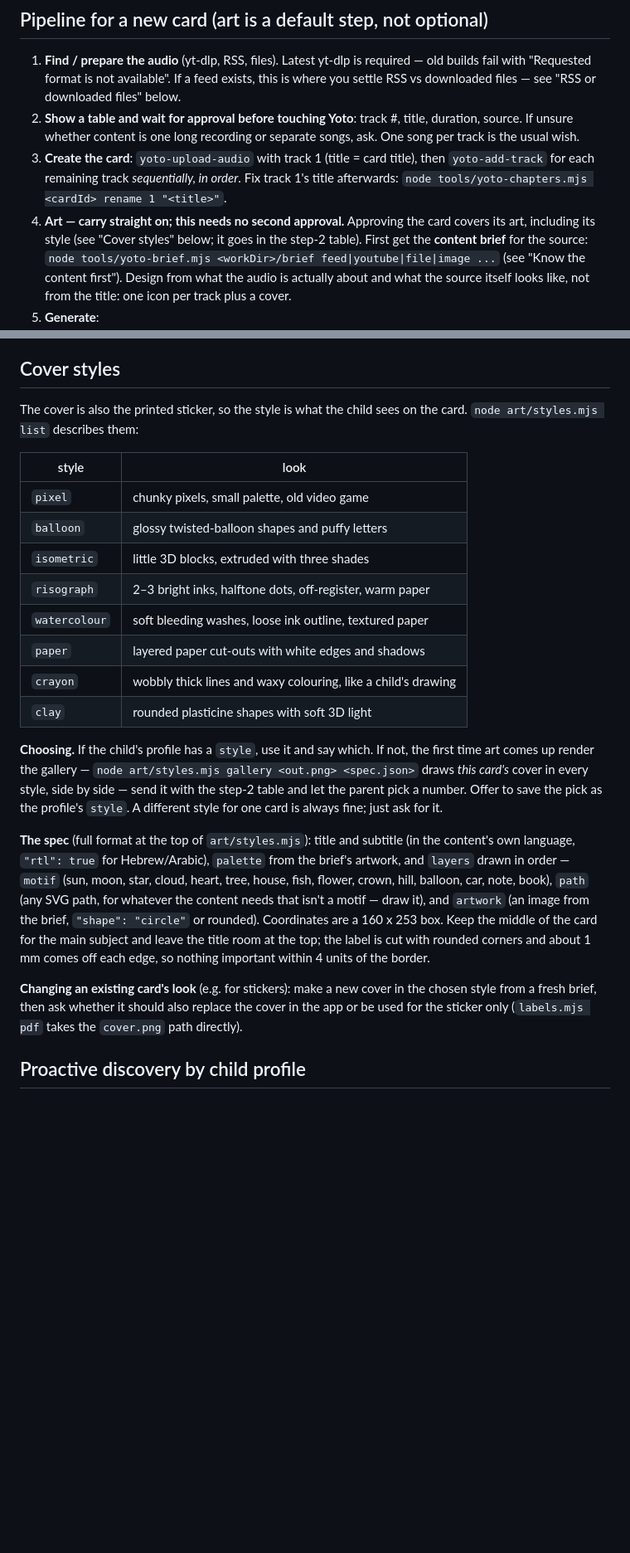
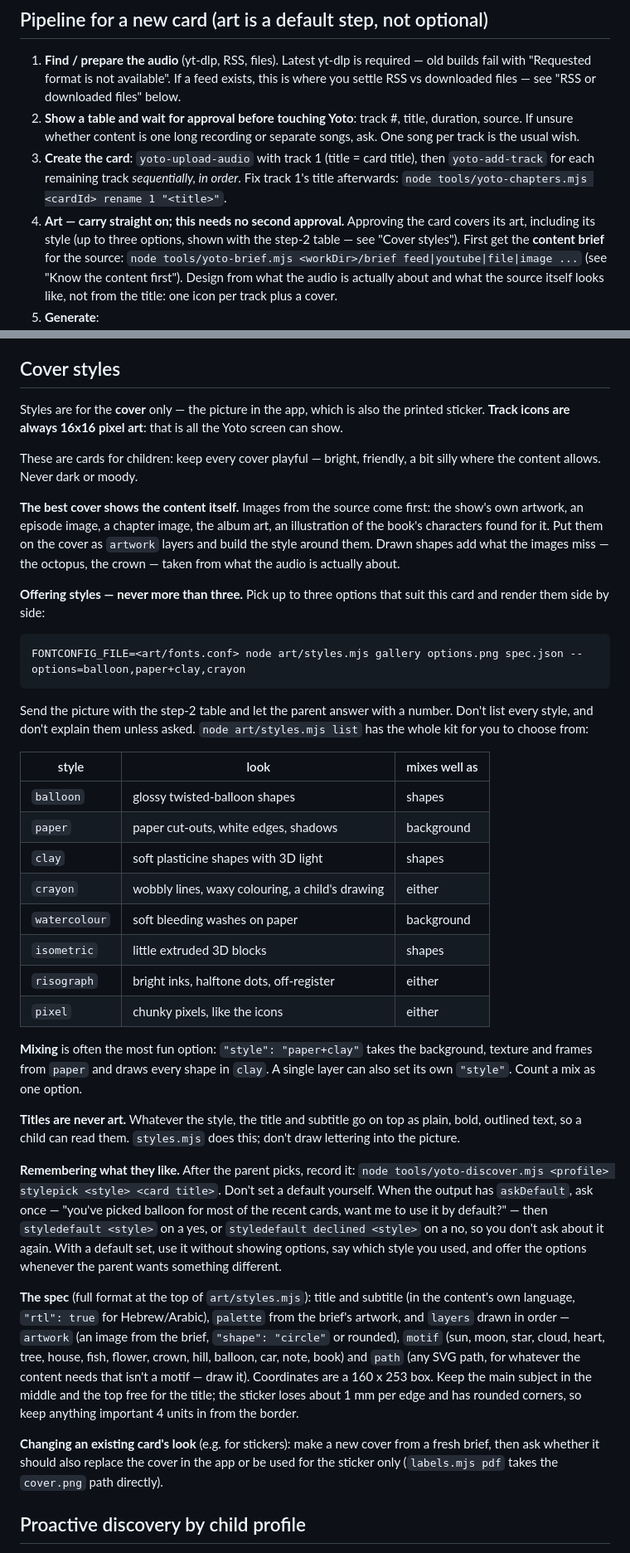
Before and after one commit to KanielDatz/yoto-mcp-skill, a Markdown page: SKILL.md, 2 parts joined by grey strips. Shown at 83% size. Drawn GitHub-style; blank space fills up the shorter version.

````diff
--- a/SKILL.md
+++ b/SKILL.md
@@ -112,7 +112,8 @@ Two things it does not do, which are on you:
 2. **Show a table and wait for approval before touching Yoto**: track #, title, duration, source. If unsure whether content is one long recording or separate songs, ask. One song per track is the usual wish.
 3. **Create the card**: `yoto-upload-audio` with track 1 (title = card title), then `yoto-add-track` for each remaining track *sequentially, in order*. Fix track 1's title afterwards: `node tools/yoto-chapters.mjs <cardId> rename 1 "<title>"`.
 4. **Art — carry straight on; this needs no second approval.** Approving the card covers its
-   art, including its style (see "Cover styles" below; it goes in the step-2 table). First get
+   art, including its style (up to three options, shown with the step-2 table — see "Cover
+   styles"). First get
    the **content brief** for the source: `node tools/yoto-brief.mjs <workDir>/brief feed|youtube|file|image ...`
    (see "Know the content first"). Design from what the audio is actually about and what the
    source itself looks like, not from the title: one icon per track plus a cover.
@@ -167,38 +168,68 @@ image that fails comes back as `skipped` with the reason — carry on without it
 
 ## Cover styles
 
-The cover is also the printed sticker, so the style is what the child sees on the card.
-`node art/styles.mjs list` describes them:
+Styles are for the **cover** only — the picture in the app, which is also the printed
+sticker. **Track icons are always 16x16 pixel art**: that is all the Yoto screen can show.
 
-| style | look |
-|---|---|
-| `pixel` | chunky pixels, small palette, old video game |
-| `balloon` | glossy twisted-balloon shapes and puffy letters |
-| `isometric` | little 3D blocks, extruded with three shades |
-| `risograph` | 2–3 bright inks, halftone dots, off-register, warm paper |
-| `watercolour` | soft bleeding washes, loose ink outline, textured paper |
-| `paper` | layered paper cut-outs with white edges and shadows |
-| `crayon` | wobbly thick lines and waxy colouring, like a child's drawing |
-| `clay` | rounded plasticine shapes with soft 3D light |
+These are cards for children: keep every cover playful — bright, friendly, a bit silly
+where the content allows. Never dark or moody.
 
-**Choosing.** If the child's profile has a `style`, use it and say which. If not, the first
-time art comes up render the gallery — `node art/styles.mjs gallery <out.png> <spec.json>`
-draws *this card's* cover in every style, side by side — send it with the step-2 table and
-let the parent pick a number. Offer to save the pick as the profile's `style`. A different
-style for one card is always fine; just ask for it.
+**The best cover shows the content itself.** Images from the source come first: the show's
+own artwork, an episode image, a chapter image, the album art, an illustration of the
+book's characters found for it. Put them on the cover as `artwork` layers and build the
+style around them. Drawn shapes add what the images miss — the octopus, the crown — taken
+from what the audio is actually about.
+
+**Offering styles — never more than three.** Pick up to three options that suit this card
+and render them side by side:
+
+```bash
+FONTCONFIG_FILE=<art/fonts.conf> node art/styles.mjs gallery options.png spec.json --options=balloon,paper+clay,crayon
+```
+
+Send the picture with the step-2 table and let the parent answer with a number. Don't list
+every style, and don't explain them unless asked. `node art/styles.mjs list` has the whole
+kit for you to choose from:
+
+| style | look | mixes well as |
+|---|---|---|
+| `balloon` | glossy twisted-balloon shapes | shapes |
+| `paper` | paper cut-outs, white edges, shadows | background |
+| `clay` | soft plasticine shapes with 3D light | shapes |
+| `crayon` | wobbly lines, waxy colouring, a child's drawing | either |
+| `watercolour` | soft bleeding washes on paper | background |
+| `isometric` | little extruded 3D blocks | shapes |
+| `risograph` | bright inks, halftone dots, off-register | either |
+| `pixel` | chunky pixels, like the icons | either |
+
+**Mixing** is often the most fun option: `"style": "paper+clay"` takes the background,
+texture and frames from `paper` and draws every shape in `clay`. A single layer can also
+set its own `"style"`. Count a mix as one option.
+
+**Titles are never art.** Whatever the style, the title and subtitle go on top as plain,
+bold, outlined text, so a child can read them. `styles.mjs` does this; don't draw lettering
+into the picture.
+
+**Remembering what they like.** After the parent picks, record it:
+`node tools/yoto-discover.mjs <profile> stylepick <style> <card title>`. Don't set a default
+yourself. When the output has `askDefault`, ask once — "you've picked balloon for most of
+the recent cards, want me to use it by default?" — then `styledefault <style>` on a yes, or
+`styledefault declined <style>` on a no, so you don't ask about it again. With a default
+set, use it without showing options, say which style you used, and offer the options
+whenever the parent wants something different.
 
 **The spec** (full format at the top of `art/styles.mjs`): title and subtitle (in the
 content's own language, `"rtl": true` for Hebrew/Arabic), `palette` from the brief's
-artwork, and `layers` drawn in order — `motif` (sun, moon, star, cloud, heart, tree, house,
-fish, flower, crown, hill, balloon, car, note, book), `path` (any SVG path, for whatever the
-content needs that isn't a motif — draw it), and `artwork` (an image from the brief, `"shape":
-"circle"` or rounded). Coordinates are a 160 x 253 box. Keep the middle of the card for the
-main subject and leave the title room at the top; the label is cut with rounded corners and
-about 1 mm comes off each edge, so nothing important within 4 units of the border.
+artwork, and `layers` drawn in order — `artwork` (an image from the brief, `"shape":
+"circle"` or rounded), `motif` (sun, moon, star, cloud, heart, tree, house, fish, flower,
+crown, hill, balloon, car, note, book) and `path` (any SVG path, for whatever the content
+needs that isn't a motif — draw it). Coordinates are a 160 x 253 box. Keep the main subject
+in the middle and the top free for the title; the sticker loses about 1 mm per edge and has
+rounded corners, so keep anything important 4 units in from the border.
 
-**Changing an existing card's look** (e.g. for stickers): make a new cover in the chosen
-style from a fresh brief, then ask whether it should also replace the cover in the app or be
-used for the sticker only (`labels.mjs pdf` takes the `cover.png` path directly).
+**Changing an existing card's look** (e.g. for stickers): make a new cover from a fresh
+brief, then ask whether it should also replace the cover in the app or be used for the
+sticker only (`labels.mjs pdf` takes the `cover.png` path directly).
 
 ## Proactive discovery by child profile
 
````
Also changed, not shown: other parts of SKILL.md (+2 -1 lines), README.md (+9 -4 lines), docs/new-features.png (added), 2 other files.
